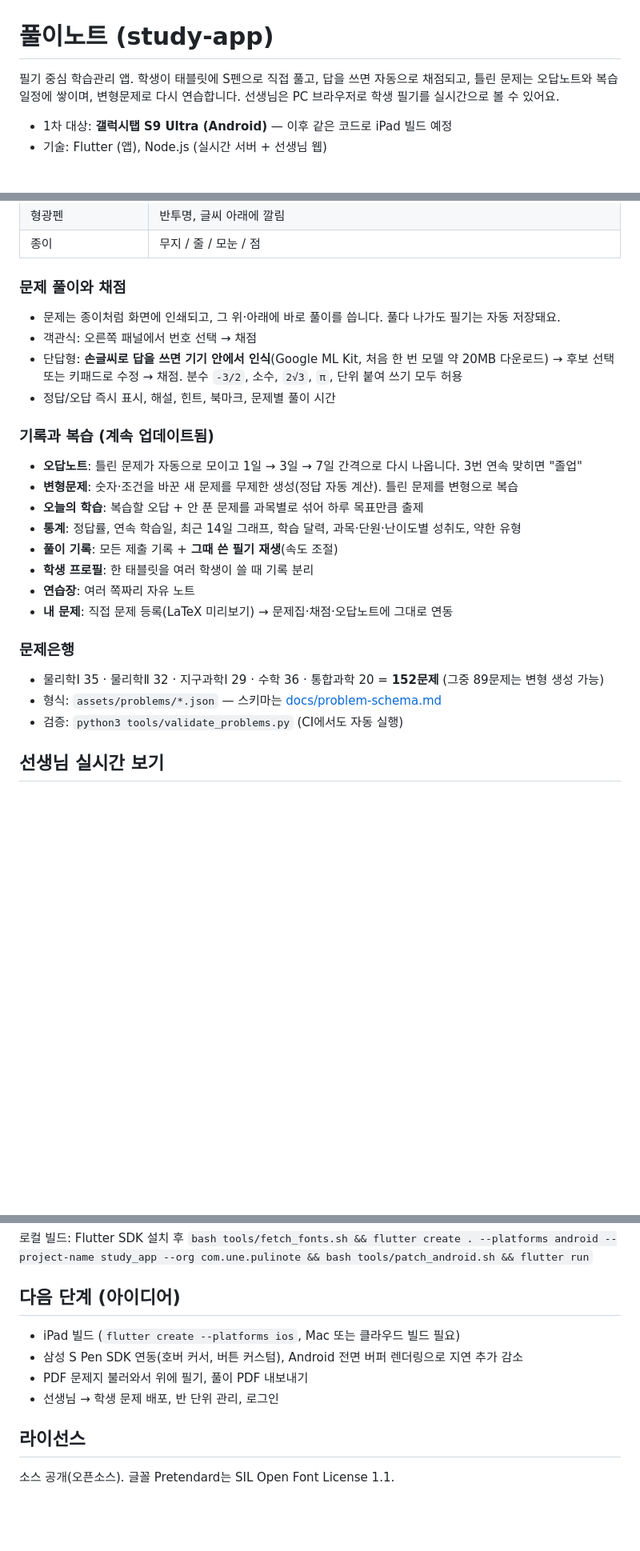
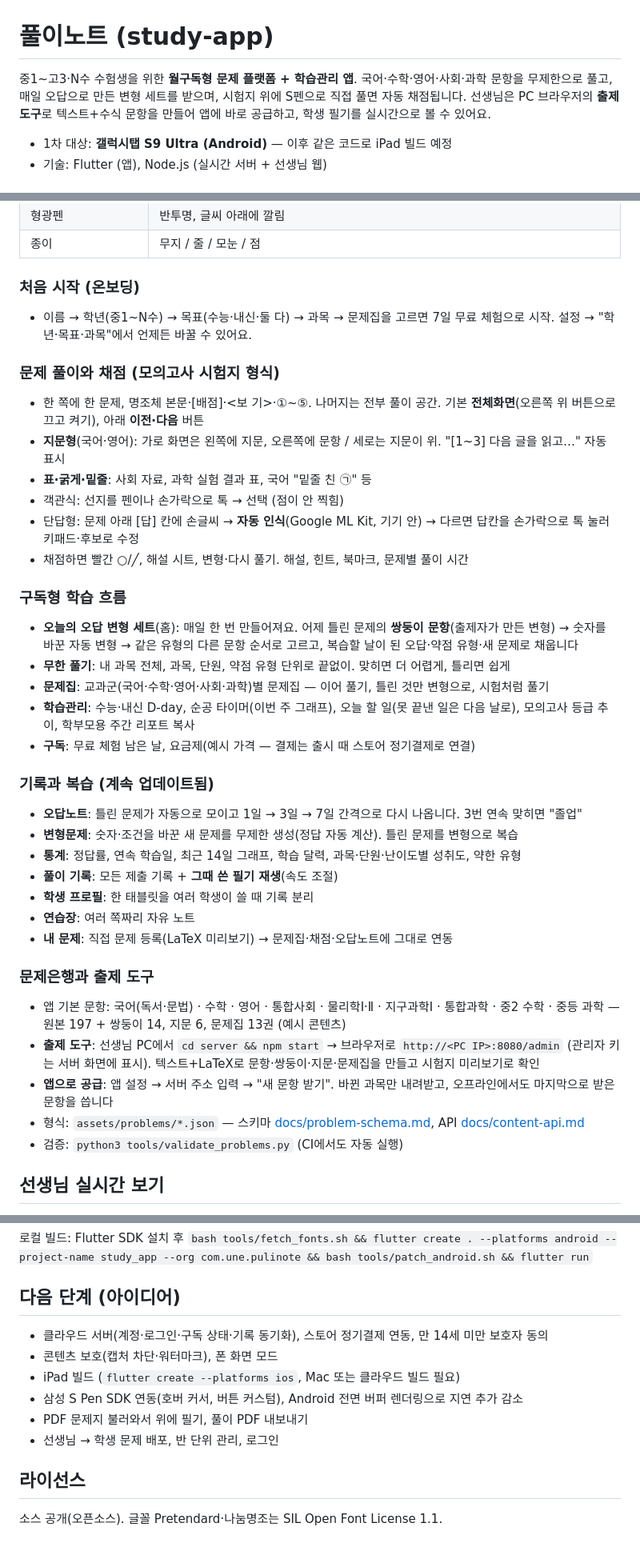
Before and after one commit to BruceKalifa/study-app, a Markdown page: README.md, 3 parts joined by grey strips. Shown at 80% size. GitHub-like rendering; blank space fills up the shorter version.

Commit message:
README: platform features, 출제 도구, content supply
Co-Authored-By: Claude Opus 5.5 <noreply@anthropic.com>
Claude-Session: https://claude.ai/code/session_015XQeDd3pnVuqpyV7fCEfmc

```diff
--- a/README.md
+++ b/README.md
@@ -1,6 +1,6 @@
 # 풀이노트 (study-app)
 
-필기 중심 학습관리 앱. 학생이 태블릿에 S펜으로 직접 풀고, 답을 쓰면 자동으로 채점되고, 틀린 문제는 오답노트와 복습 일정에 쌓이며, 변형문제로 다시 연습합니다. 선생님은 PC 브라우저로 학생 필기를 실시간으로 볼 수 있어요.
+중1~고3·N수 수험생을 위한 **월구독형 문제 플랫폼 + 학습관리 앱**. 국어·수학·영어·사회·과학 문항을 무제한으로 풀고, 매일 오답으로 만든 변형 세트를 받으며, 시험지 위에 S펜으로 직접 풀면 자동 채점됩니다. 선생님은 PC 브라우저의 **출제 도구**로 텍스트+수식 문항을 만들어 앱에 바로 공급하고, 학생 필기를 실시간으로 볼 수 있어요.
 
 - 1차 대상: **갤럭시탭 S9 Ultra (Android)** — 이후 같은 코드로 iPad 빌드 예정
 - 기술: Flutter (앱), Node.js (실시간 서버 + 선생님 웹)
@@ -26,25 +26,38 @@
 | 형광펜 | 반투명, 글씨 아래에 깔림 |
 | 종이 | 무지 / 줄 / 모눈 / 점 |
 
-### 문제 풀이와 채점
-- 문제는 종이처럼 화면에 인쇄되고, 그 위·아래에 바로 풀이를 씁니다. 풀다 나가도 필기는 자동 저장돼요.
-- 객관식: 오른쪽 패널에서 번호 선택 → 채점
-- 단답형: **손글씨로 답을 쓰면 기기 안에서 인식**(Google ML Kit, 처음 한 번 모델 약 20MB 다운로드) → 후보 선택 또는 키패드로 수정 → 채점. 분수 `-3/2`, 소수, `2√3`, `π`, 단위 붙여 쓰기 모두 허용
-- 정답/오답 즉시 표시, 해설, 힌트, 북마크, 문제별 풀이 시간
+### 처음 시작 (온보딩)
+- 이름 → 학년(중1~N수) → 목표(수능·내신·둘 다) → 과목 → 문제집을 고르면 7일 무료 체험으로 시작. 설정 → "학년·목표·과목"에서 언제든 바꿀 수 있어요.
+
+### 문제 풀이와 채점 (모의고사 시험지 형식)
+- 한 쪽에 한 문제, 명조체 본문·[배점]·<보 기>·①~⑤. 나머지는 전부 풀이 공간. 기본 **전체화면**(오른쪽 위 버튼으로 끄고 켜기), 아래 **이전·다음** 버튼
+- **지문형**(국어·영어): 가로 화면은 왼쪽에 지문, 오른쪽에 문항 / 세로는 지문이 위. "[1~3] 다음 글을 읽고…" 자동 표시
+- **표·굵게·밑줄**: 사회 자료, 과학 실험 결과 표, 국어 "밑줄 친 ㉠" 등
+- 객관식: 선지를 펜이나 손가락으로 톡 → 선택 (점이 안 찍힘)
+- 단답형: 문제 아래 [답] 칸에 손글씨 → **자동 인식**(Google ML Kit, 기기 안) → 다르면 답칸을 손가락으로 톡 눌러 키패드·후보로 수정
+- 채점하면 빨간 ○/╱, 해설 시트, 변형·다시 풀기. 해설, 힌트, 북마크, 문제별 풀이 시간
+
+### 구독형 학습 흐름
+- **오늘의 오답 변형 세트**(홈): 매일 한 번 만들어져요. 어제 틀린 문제의 **쌍둥이 문항**(출제자가 만든 변형) → 숫자를 바꾼 자동 변형 → 같은 유형의 다른 문항 순서로 고르고, 복습할 날이 된 오답·약점 유형·새 문제로 채웁니다
+- **무한 풀기**: 내 과목 전체, 과목, 단원, 약점 유형 단위로 끝없이. 맞히면 더 어렵게, 틀리면 쉽게
+- **문제집**: 교과군(국어·수학·영어·사회·과학)별 문제집 — 이어 풀기, 틀린 것만 변형으로, 시험처럼 풀기
+- **학습관리**: 수능·내신 D-day, 순공 타이머(이번 주 그래프), 오늘 할 일(못 끝낸 일은 다음 날로), 모의고사 등급 추이, 학부모용 주간 리포트 복사
+- **구독**: 무료 체험 남은 날, 요금제(예시 가격 — 결제는 출시 때 스토어 정기결제로 연결)
 
 ### 기록과 복습 (계속 업데이트됨)
 - **오답노트**: 틀린 문제가 자동으로 모이고 1일 → 3일 → 7일 간격으로 다시 나옵니다. 3번 연속 맞히면 "졸업"
 - **변형문제**: 숫자·조건을 바꾼 새 문제를 무제한 생성(정답 자동 계산). 틀린 문제를 변형으로 복습
-- **오늘의 학습**: 복습할 오답 + 안 푼 문제를 과목별로 섞어 하루 목표만큼 출제
 - **통계**: 정답률, 연속 학습일, 최근 14일 그래프, 학습 달력, 과목·단원·난이도별 성취도, 약한 유형
 - **풀이 기록**: 모든 제출 기록 + **그때 쓴 필기 재생**(속도 조절)
 - **학생 프로필**: 한 태블릿을 여러 학생이 쓸 때 기록 분리
 - **연습장**: 여러 쪽짜리 자유 노트
 - **내 문제**: 직접 문제 등록(LaTeX 미리보기) → 문제집·채점·오답노트에 그대로 연동
 
-### 문제은행
-- 물리학Ⅰ 35 · 물리학Ⅱ 32 · 지구과학Ⅰ 29 · 수학 36 · 통합과학 20 = **152문제** (그중 89문제는 변형 생성 가능)
-- 형식: `assets/problems/*.json` — 스키마는 [docs/problem-schema.md](docs/problem-schema.md)
+### 문제은행과 출제 도구
+- 앱 기본 문항: 국어(독서·문법) · 수학 · 영어 · 통합사회 · 물리학Ⅰ·Ⅱ · 지구과학Ⅰ · 통합과학 · 중2 수학 · 중등 과학 — 원본 197 + 쌍둥이 14, 지문 6, 문제집 13권 (예시 콘텐츠)
+- **출제 도구**: 선생님 PC에서 `cd server && npm start` → 브라우저로 `http://<PC IP>:8080/admin` (관리자 키는 서버 화면에 표시). 텍스트+LaTeX로 문항·쌍둥이·지문·문제집을 만들고 시험지 미리보기로 확인
+- **앱으로 공급**: 앱 설정 → 서버 주소 입력 → "새 문항 받기". 바뀐 과목만 내려받고, 오프라인에서도 마지막으로 받은 문항을 씁니다
+- 형식: `assets/problems/*.json` — 스키마 [docs/problem-schema.md](docs/problem-schema.md), API [docs/content-api.md](docs/content-api.md)
 - 검증: `python3 tools/validate_problems.py` (CI에서도 자동 실행)
 
 ## 선생님 실시간 보기
@@ -77,10 +90,12 @@ CI(`.github/workflows/android.yml`)가 push마다: 문제 검증 → `flutter an
 로컬 빌드: Flutter SDK 설치 후 `bash tools/fetch_fonts.sh && flutter create . --platforms android --project-name study_app --org com.une.pulinote && bash tools/patch_android.sh && flutter run`
 
 ## 다음 단계 (아이디어)
+- 클라우드 서버(계정·로그인·구독 상태·기록 동기화), 스토어 정기결제 연동, 만 14세 미만 보호자 동의
+- 콘텐츠 보호(캡처 차단·워터마크), 폰 화면 모드
 - iPad 빌드 (`flutter create --platforms ios`, Mac 또는 클라우드 빌드 필요)
 - 삼성 S Pen SDK 연동(호버 커서, 버튼 커스텀), Android 전면 버퍼 렌더링으로 지연 추가 감소
 - PDF 문제지 불러와서 위에 필기, 풀이 PDF 내보내기
 - 선생님 → 학생 문제 배포, 반 단위 관리, 로그인
 
 ## 라이선스
-소스 공개(오픈소스). 글꼴 Pretendard는 SIL Open Font License 1.1.
+소스 공개(오픈소스). 글꼴 Pretendard·나눔명조는 SIL Open Font License 1.1.
```
